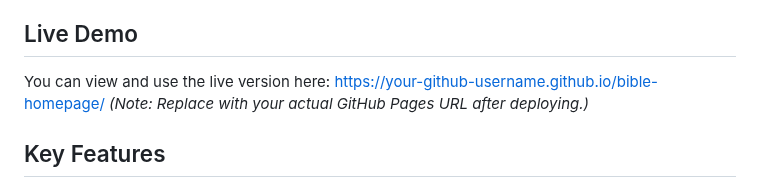
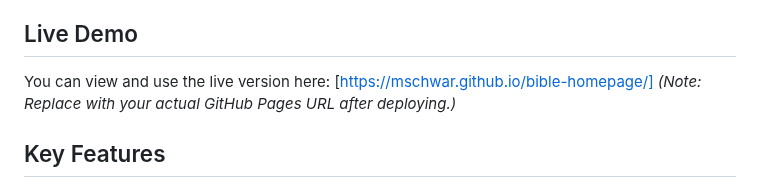
Before and after one commit to mschwar/bible-homepage, a Markdown page: README.md, the part around the change. Drawn GitHub-style.

```diff
--- a/README.md
+++ b/README.md
@@ -11,7 +11,7 @@ To create a peaceful digital threshold — a homepage that offers a moment for t
 ## Live Demo
 
 You can view and use the live version here:
-[https://your-github-username.github.io/bible-homepage/](https://your-github-username.github.io/bible-homepage/)
+[https://mschwar.github.io/bible-homepage/]
 *(Note: Replace with your actual GitHub Pages URL after deploying.)*
 
 ## Key Features
```
